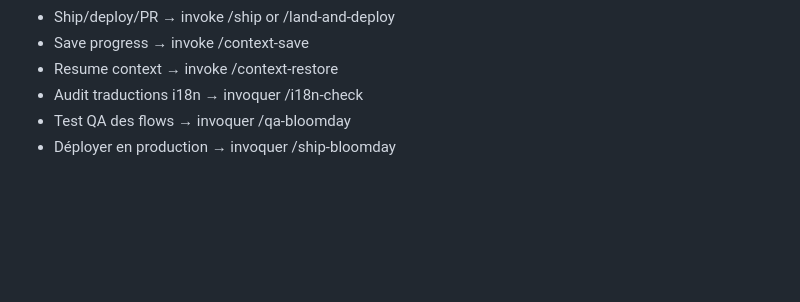
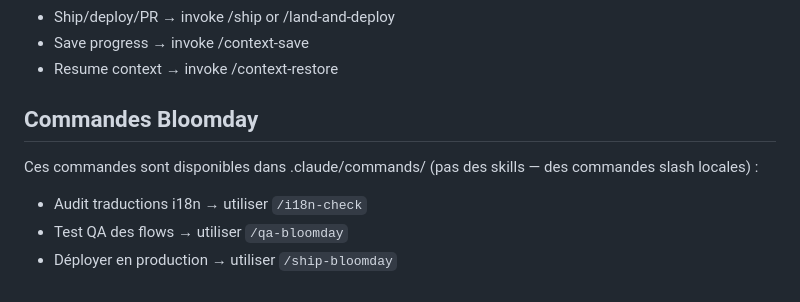
Before and after one commit to Bloomday-app/bloomday, a Markdown page: CLAUDE.md, the part around the change. Drawn GitHub-style; blank space fills up the shorter version.

Commit message:
docs(claude): clarifier commands vs skills, cohérence linguistique

```diff
--- a/CLAUDE.md
+++ b/CLAUDE.md
@@ -58,6 +58,10 @@ Key routing rules:
 - Ship/deploy/PR → invoke /ship or /land-and-deploy
 - Save progress → invoke /context-save
 - Resume context → invoke /context-restore
-- Audit traductions i18n → invoquer /i18n-check
-- Test QA des flows → invoquer /qa-bloomday
-- Déployer en production → invoquer /ship-bloomday
+
+## Commandes Bloomday
+
+Ces commandes sont disponibles dans .claude/commands/ (pas des skills — des commandes slash locales) :
+- Audit traductions i18n → utiliser `/i18n-check`
+- Test QA des flows → utiliser `/qa-bloomday`
+- Déployer en production → utiliser `/ship-bloomday`
```
